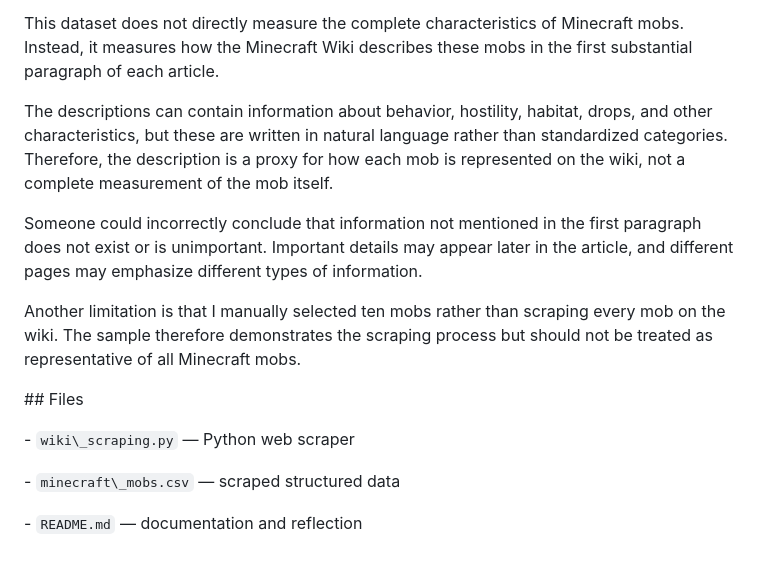
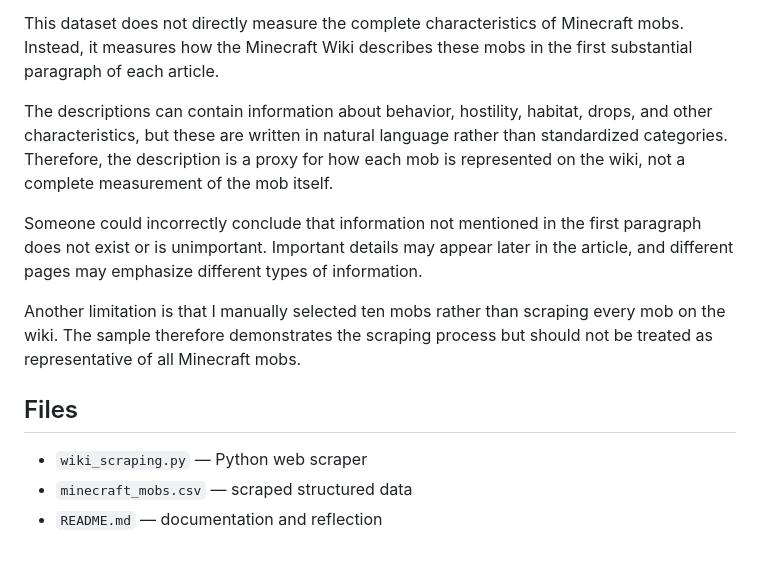
Before and after one commit to Marssnowman/is310-coding-assignments, a Markdown page: web-scraping/README.md, the part around one of its changes. GitHub-like rendering.

Commit message:
Update README.md
Updated README.md to improve formatting and clarity.

```diff
--- a/web-scraping/README.md
+++ b/web-scraping/README.md
@@ -125,21 +61,11 @@ This dataset does not directly measure the complete characteristics of Minecraft
 The descriptions can contain information about behavior, hostility, habitat, drops, and other characteristics, but these are written in natural language rather than standardized categories. Therefore, the description is a proxy for how each mob is represented on the wiki, not a complete measurement of the mob itself.
-
-
 
 Someone could incorrectly conclude that information not mentioned in the first paragraph does not exist or is unimportant. Important details may appear later in the article, and different pages may emphasize different types of information.
 
-
-
 Another limitation is that I manually selected ten mobs rather than scraping every mob on the wiki. The sample therefore demonstrates the scraping process but should not be treated as representative of all Minecraft mobs.
 
+## Files
 
-
-\## Files
-
-
-
-\- `wiki\_scraping.py` — Python web scraper
-
-\- `minecraft\_mobs.csv` — scraped structured data
-
-\- `README.md` — documentation and reflection
+- `wiki_scraping.py` — Python web scraper
+- `minecraft_mobs.csv` — scraped structured data
+- `README.md` — documentation and reflection
```
Also changed, not shown: other parts of web-scraping/README.md (+25 -89 lines).
